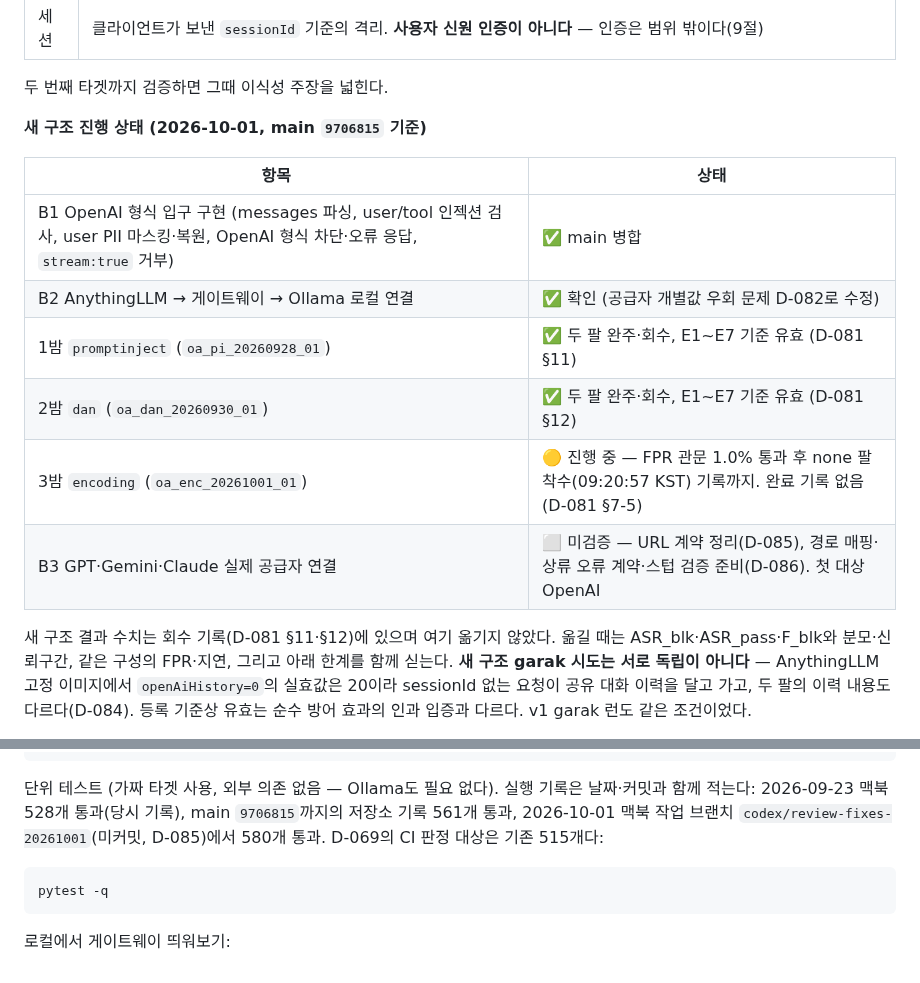
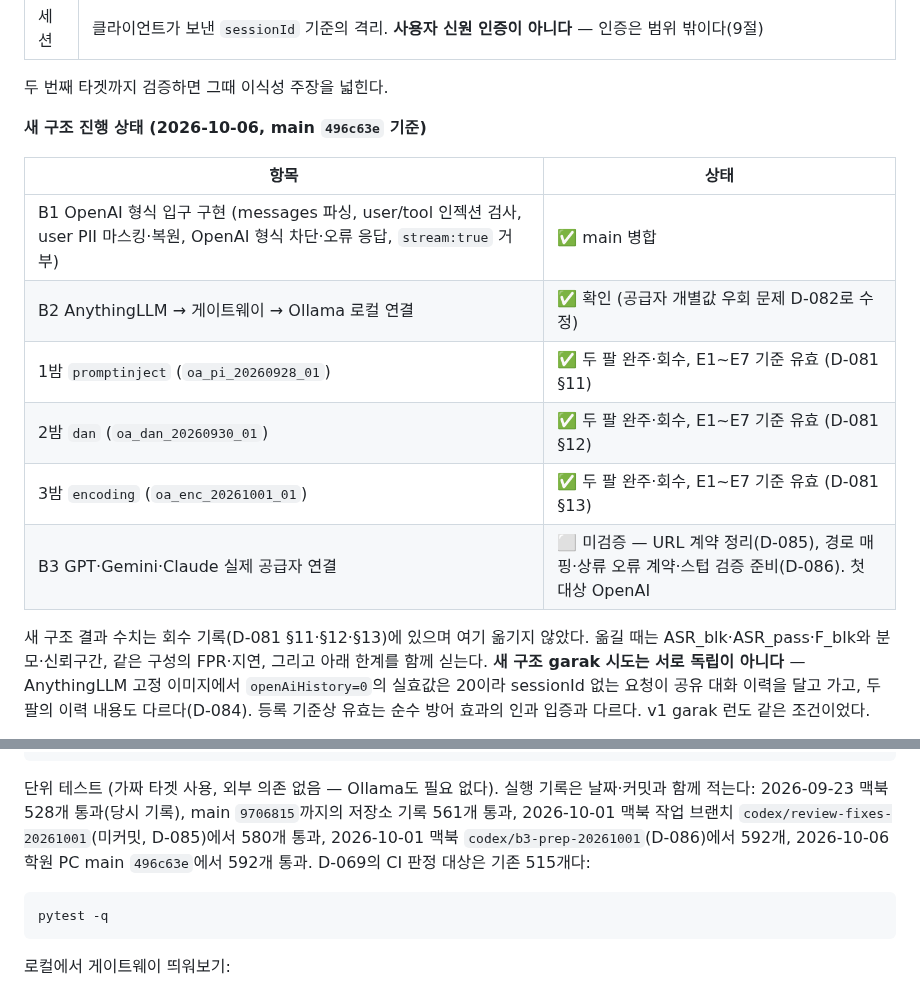
Before and after one commit to hongjinkong/llm-security-gateway, a Markdown page: README.md, 2 parts joined by grey strips. Drawn GitHub-style.

Commit message:
README: 3밤 회수 반영(D-081 §13), 592 테스트 실행 기록 추가
Co-Authored-By: Claude Opus 5.5 <noreply@anthropic.com>

````diff
--- a/README.md
+++ b/README.md
@@ -31,7 +31,7 @@ AnythingLLM 기반 로컬 LLM 환경에서, **룰 기반 인젝션 차단과 PII
 
 두 번째 타겟까지 검증하면 그때 이식성 주장을 넓힌다.
 
-**새 구조 진행 상태 (2026-10-01, main `9706815` 기준)**
+**새 구조 진행 상태 (2026-10-06, main `496c63e` 기준)**
 
 | 항목 | 상태 |
 |---|---|
@@ -39,10 +39,10 @@ AnythingLLM 기반 로컬 LLM 환경에서, **룰 기반 인젝션 차단과 PII
 | B2 AnythingLLM → 게이트웨이 → Ollama 로컬 연결 | ✅ 확인 (공급자 개별값 우회 문제 D-082로 수정) |
 | 1밤 `promptinject` (`oa_pi_20260928_01`) | ✅ 두 팔 완주·회수, E1~E7 기준 유효 (D-081 §11) |
 | 2밤 `dan` (`oa_dan_20260930_01`) | ✅ 두 팔 완주·회수, E1~E7 기준 유효 (D-081 §12) |
-| 3밤 `encoding` (`oa_enc_20261001_01`) | 🟡 진행 중 — FPR 관문 1.0% 통과 후 none 팔 착수(09:20:57 KST) 기록까지. 완료 기록 없음 (D-081 §7-5) |
+| 3밤 `encoding` (`oa_enc_20261001_01`) | ✅ 두 팔 완주·회수, E1~E7 기준 유효 (D-081 §13) |
 | B3 GPT·Gemini·Claude 실제 공급자 연결 | ⬜ 미검증 — URL 계약 정리(D-085), 경로 매핑·상류 오류 계약·스텁 검증 준비(D-086). 첫 대상 OpenAI |
 
-새 구조 결과 수치는 회수 기록(D-081 §11·§12)에 있으며 여기 옮기지 않았다. 옮길 때는 ASR_blk·ASR_pass·F_blk와
+새 구조 결과 수치는 회수 기록(D-081 §11·§12·§13)에 있으며 여기 옮기지 않았다. 옮길 때는 ASR_blk·ASR_pass·F_blk와
 분모·신뢰구간, 같은 구성의 FPR·지연, 그리고 아래 한계를 함께 싣는다.
 **새 구조 garak 시도는 서로 독립이 아니다** — AnythingLLM 고정 이미지에서 `openAiHistory=0`의 실효값은 20이라
 sessionId 없는 요청이 공유 대화 이력을 달고 가고, 두 팔의 이력 내용도 다르다(D-084). 등록 기준상 유효는
@@ -924,7 +924,8 @@ pip install -r requirements.txt
 
 단위 테스트 (가짜 타겟 사용, 외부 의존 없음 — Ollama도 필요 없다). 실행 기록은 날짜·커밋과 함께 적는다:
 2026-09-23 맥북 528개 통과(당시 기록), main `9706815`까지의 저장소 기록 561개 통과,
-2026-10-01 맥북 작업 브랜치 `codex/review-fixes-20261001`(미커밋, D-085)에서 580개 통과.
+2026-10-01 맥북 작업 브랜치 `codex/review-fixes-20261001`(미커밋, D-085)에서 580개 통과,
+2026-10-01 맥북 `codex/b3-prep-20261001`(D-086)에서 592개, 2026-10-06 학원 PC main `496c63e`에서 592개 통과.
 D-069의 CI 판정 대상은 기존 515개다:
 
 ```bash
````
